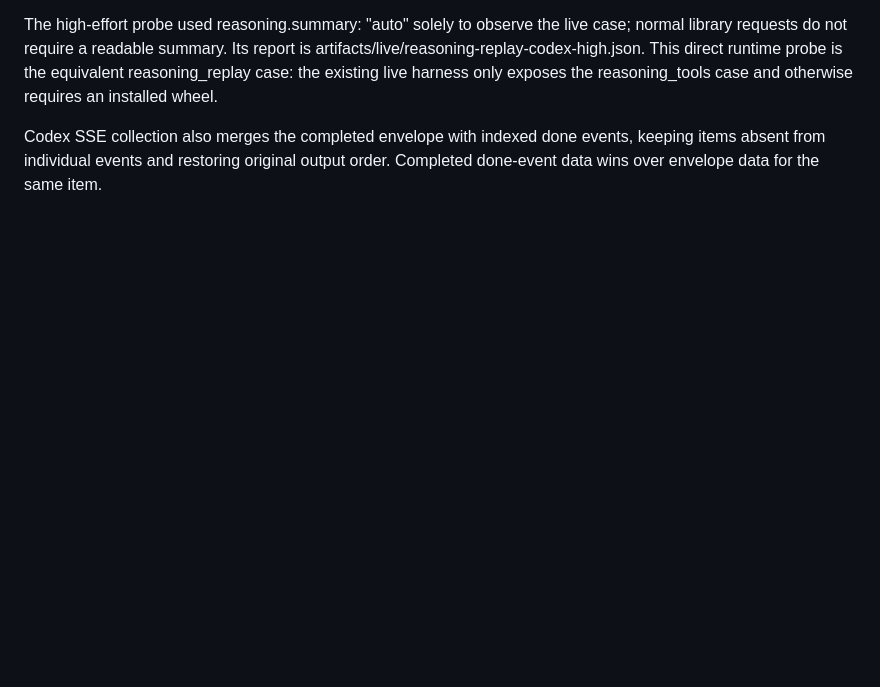
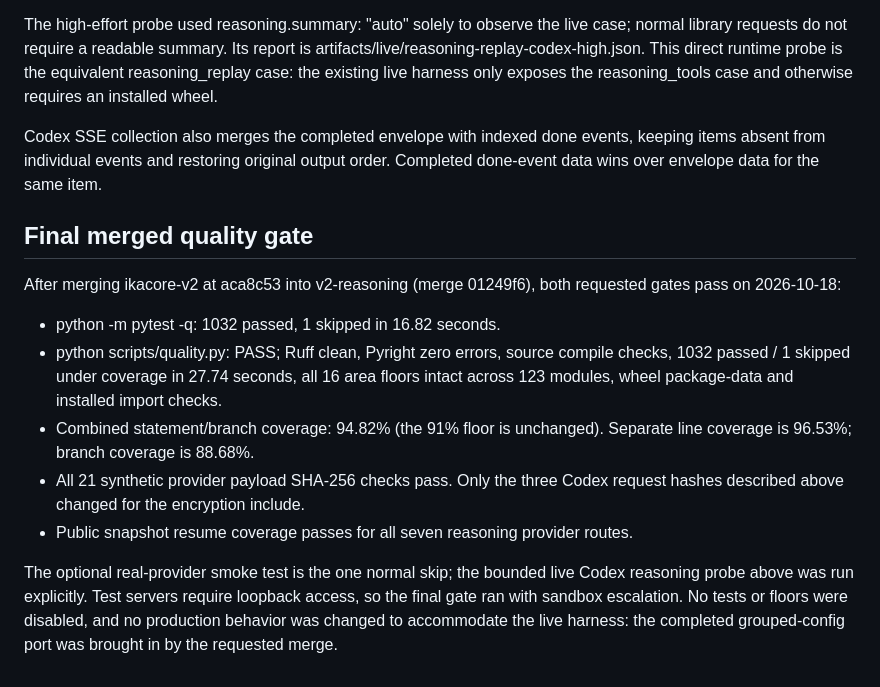
Before and after one commit to Squid-Proxy-Lovers/IkaCore, a Markdown page: docs/v2/REASONING_REPLAY.md, the part around the change. Drawn GitHub-style; blank space fills up the shorter version.

Commit message:
Record merged reasoning replay validation and live Codex evidence
Document passing pytest, unchanged quality floors, all provider payload checks, durable resume coverage, and the bounded encrypted reasoning replay result.

Co-Authored-By: Claude Opus 5.5 <noreply@anthropic.com>

```diff
--- a/docs/v2/REASONING_REPLAY.md
+++ b/docs/v2/REASONING_REPLAY.md
@@ -159,3 +159,24 @@ reasoning_tools case and otherwise requires an installed wheel.
 Codex SSE collection also merges the completed envelope with indexed done events,
 keeping items absent from individual events and restoring original output order.
 Completed done-event data wins over envelope data for the same item.
+
+## Final merged quality gate
+
+After merging ikacore-v2 at aca8c53 into v2-reasoning (merge 01249f6), both
+requested gates pass on 2026-10-18:
+
+- python -m pytest -q: 1032 passed, 1 skipped in 16.82 seconds.
+- python scripts/quality.py: PASS; Ruff clean, Pyright zero errors, source compile
+  checks, 1032 passed / 1 skipped under coverage in 27.74 seconds, all 16 area
+  floors intact across 123 modules, wheel package-data and installed import checks.
+- Combined statement/branch coverage: 94.82% (the 91% floor is unchanged).
+  Separate line coverage is 96.53%; branch coverage is 88.68%.
+- All 21 synthetic provider payload SHA-256 checks pass. Only the three Codex
+  request hashes described above changed for the encryption include.
+- Public snapshot resume coverage passes for all seven reasoning provider routes.
+
+The optional real-provider smoke test is the one normal skip; the bounded live
+Codex reasoning probe above was run explicitly. Test servers require loopback
+access, so the final gate ran with sandbox escalation. No tests or floors were
+disabled, and no production behavior was changed to accommodate the live harness:
+the completed grouped-config port was brought in by the requested merge.
```
